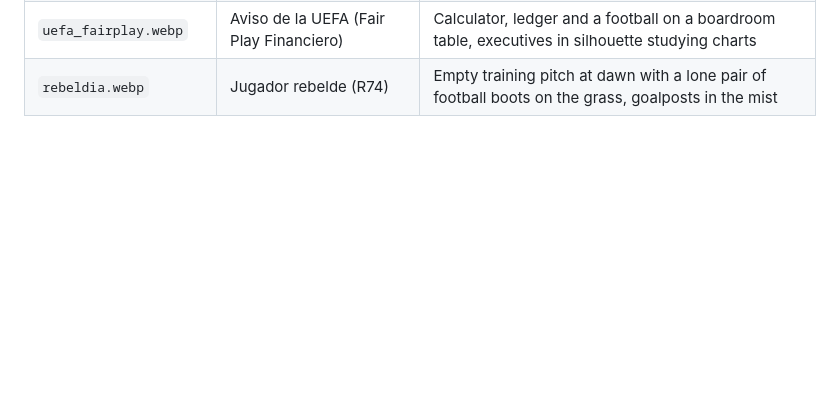
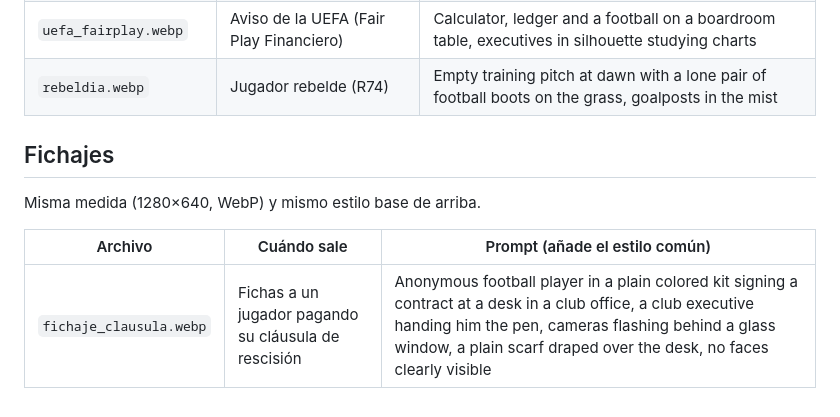
Before and after one commit to tonimunoz-lgtm/pcfutbol, a Markdown page: assets/prensa/PROMPTS.md, the part around the change. Rendered like a GitHub page; blank space fills up the shorter version.

```diff
--- a/assets/prensa/PROMPTS.md
+++ b/assets/prensa/PROMPTS.md
@@ -52,3 +52,10 @@ Misma medida (1280×640, WebP) y mismo estilo base de arriba. Se añade el estil
 | `fifa_deuda.webp` | Denuncia por impagos (saldo negativo) | Stack of unpaid invoices on a desk next to a crumpled contract and a football boot, tense office lighting |
 | `uefa_fairplay.webp` | Aviso de la UEFA (Fair Play Financiero) | Calculator, ledger and a football on a boardroom table, executives in silhouette studying charts |
 | `rebeldia.webp` | Jugador rebelde (R74) | Empty training pitch at dawn with a lone pair of football boots on the grass, goalposts in the mist |
+
+## Fichajes
+Misma medida (1280×640, WebP) y mismo estilo base de arriba.
+
+| Archivo | Cuándo sale | Prompt (añade el estilo común) |
+|---|---|---|
+| `fichaje_clausula.webp` | Fichas a un jugador pagando su cláusula de rescisión | Anonymous football player in a plain colored kit signing a contract at a desk in a club office, a club executive handing him the pen, cameras flashing behind a glass window, a plain scarf draped over the desk, no faces clearly visible |
```
